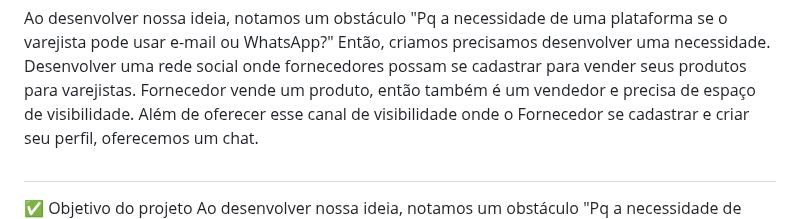
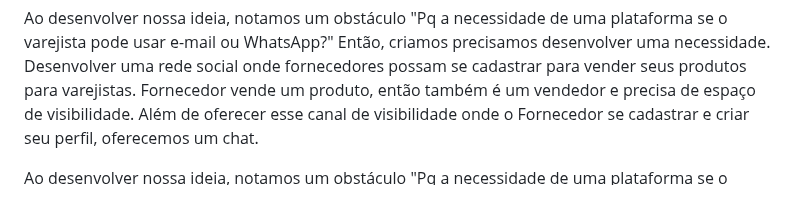
Before and after one commit to Aphexrage/coop-project, a Markdown page: README.md, the part around the change. GitHub-like rendering.

```diff
--- a/README.md
+++ b/README.md
@@ -20,9 +20,7 @@
 Ao desenvolver nossa ideia, notamos um obstáculo "Pq a necessidade de uma plataforma se o varejista pode usar e-mail ou WhatsApp?"
 Então, criamos precisamos desenvolver uma necessidade. Desenvolver uma rede social onde fornecedores possam se cadastrar para vender seus produtos para varejistas.
 Fornecedor vende um produto, então também é um vendedor e precisa de espaço de visibilidade. Além de oferecer esse canal de visibilidade onde o Fornecedor se cadastrar e criar seu perfil, oferecemos um chat.
-##
 
-✅ Objetivo do projeto
 Ao desenvolver nossa ideia, notamos um obstáculo "Pq a necessidade de uma plataforma se o varejista pode usar e-mail ou WhatsApp?"
 Então, criamos precisamos desenvolver uma necessidade. Desenvolver uma rede social onde fornecedores possam se cadastrar para vender seus produtos para varejistas.
 Fornecedor vende um produto, então também é um vendedor e precisa de espaço de visibilidade. Além de oferecer esse canal de visibilidade onde o Fornecedor se cadastrar e criar seu perfil, oferecemos um chat.
```
